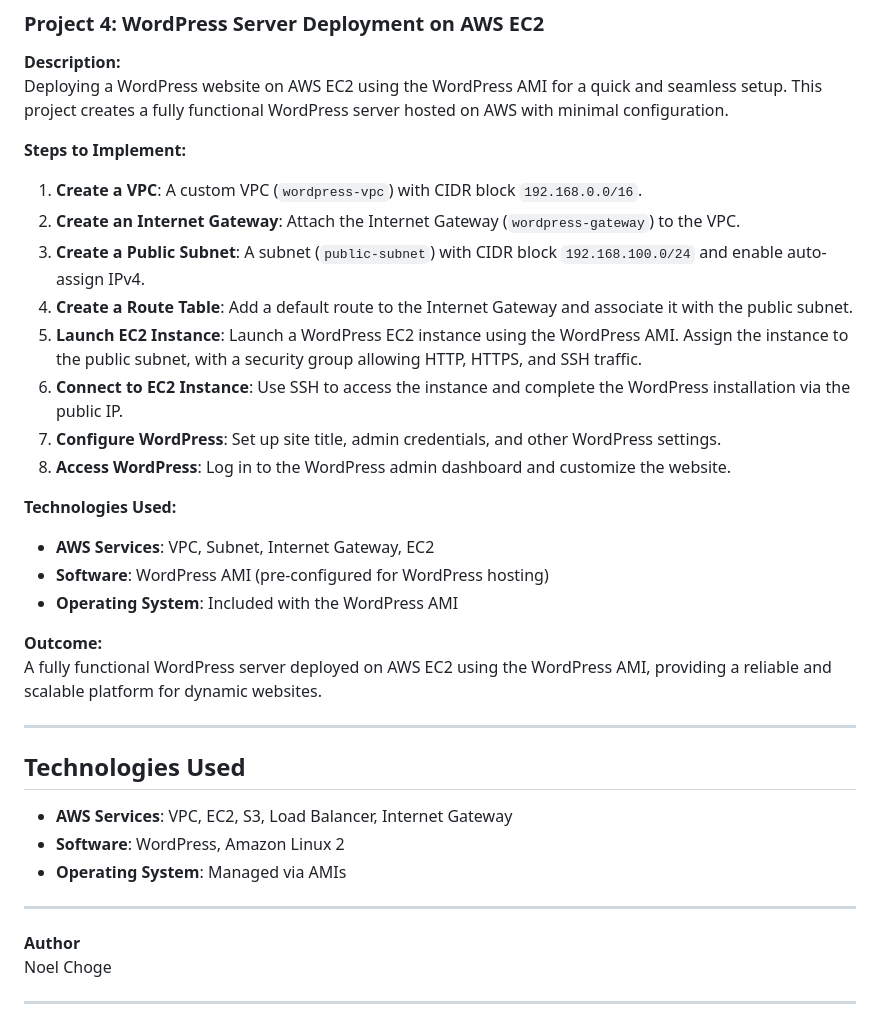
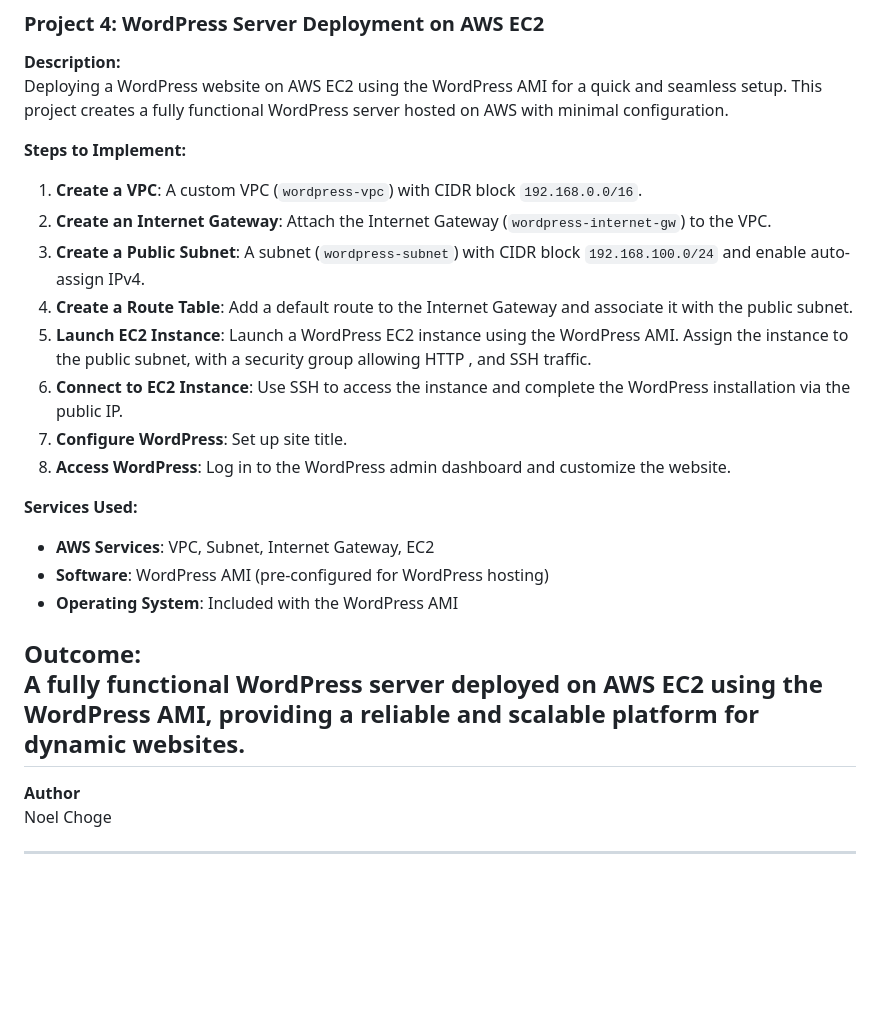
Before and after one commit to chogezz/AWS-PROJECTS, a Markdown page: README.md, the part around the change. Rendered like a GitHub page; blank space fills up the shorter version.

```diff
--- a/README.md
+++ b/README.md
@@ -76,30 +76,21 @@ Deploying a WordPress website on AWS EC2 using the WordPress AMI for a quick and
 
 **Steps to Implement:**
 1. **Create a VPC**: A custom VPC (`wordpress-vpc`) with CIDR block `192.168.0.0/16`.
-2. **Create an Internet Gateway**: Attach the Internet Gateway (`wordpress-gateway`) to the VPC.
-3. **Create a Public Subnet**: A subnet (`public-subnet`) with CIDR block `192.168.100.0/24` and enable auto-assign IPv4.
+2. **Create an Internet Gateway**: Attach the Internet Gateway (`wordpress-internet-gw`) to the VPC.
+3. **Create a Public Subnet**: A subnet (`wordpress-subnet`) with CIDR block `192.168.100.0/24` and enable auto-assign IPv4.
 4. **Create a Route Table**: Add a default route to the Internet Gateway and associate it with the public subnet.
-5. **Launch EC2 Instance**: Launch a WordPress EC2 instance using the WordPress AMI. Assign the instance to the public subnet, with a security group allowing HTTP, HTTPS, and SSH traffic.
+5. **Launch EC2 Instance**: Launch a WordPress EC2 instance using the WordPress AMI. Assign the instance to the public subnet, with a security group allowing HTTP , and SSH traffic.
 6. **Connect to EC2 Instance**: Use SSH to access the instance and complete the WordPress installation via the public IP.
-7. **Configure WordPress**: Set up site title, admin credentials, and other WordPress settings.
+7. **Configure WordPress**: Set up site title.
 8. **Access WordPress**: Log in to the WordPress admin dashboard and customize the website.
 
-**Technologies Used:**
+**Services Used:**
 - **AWS Services**: VPC, Subnet, Internet Gateway, EC2
 - **Software**: WordPress AMI (pre-configured for WordPress hosting)
 - **Operating System**: Included with the WordPress AMI
 
 **Outcome:**
 A fully functional WordPress server deployed on AWS EC2 using the WordPress AMI, providing a reliable and scalable platform for dynamic websites.
-
----
-
-## Technologies Used
-
-- **AWS Services**: VPC, EC2, S3, Load Balancer, Internet Gateway
-- **Software**: WordPress, Amazon Linux 2
-- **Operating System**: Managed via AMIs
-
 ---
 
 **Author**
```
